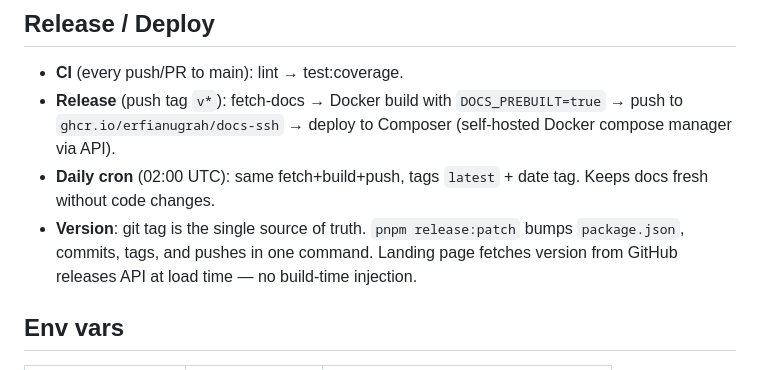
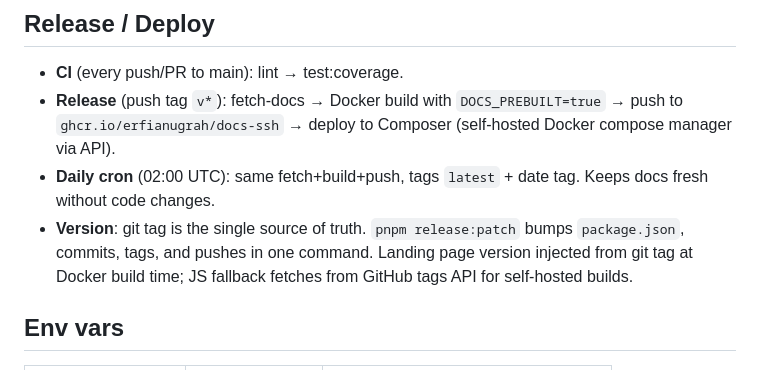
Before and after one commit to erfianugrah/docs-ssh, a Markdown page: AGENTS.md, the part around the change. GitHub-like rendering.

Commit message:
docs: fix stale version injection claim in AGENTS.md

```diff
--- a/AGENTS.md
+++ b/AGENTS.md
@@ -69,7 +69,7 @@ Add a `case` entry in `log-cmd.sh:44-58` and a script in `commands/`. Human-faci
 - **CI** (every push/PR to main): lint → test:coverage.
 - **Release** (push tag `v*`): fetch-docs → Docker build with `DOCS_PREBUILT=true` → push to `ghcr.io/erfianugrah/docs-ssh` → deploy to Composer (self-hosted Docker compose manager via API).
 - **Daily cron** (02:00 UTC): same fetch+build+push, tags `latest` + date tag. Keeps docs fresh without code changes.
-- **Version**: git tag is the single source of truth. `pnpm release:patch` bumps `package.json`, commits, tags, and pushes in one command. Landing page fetches version from GitHub releases API at load time — no build-time injection.
+- **Version**: git tag is the single source of truth. `pnpm release:patch` bumps `package.json`, commits, tags, and pushes in one command. Landing page version injected from git tag at Docker build time; JS fallback fetches from GitHub tags API for self-hosted builds.
 
 ## Env vars
 
```
